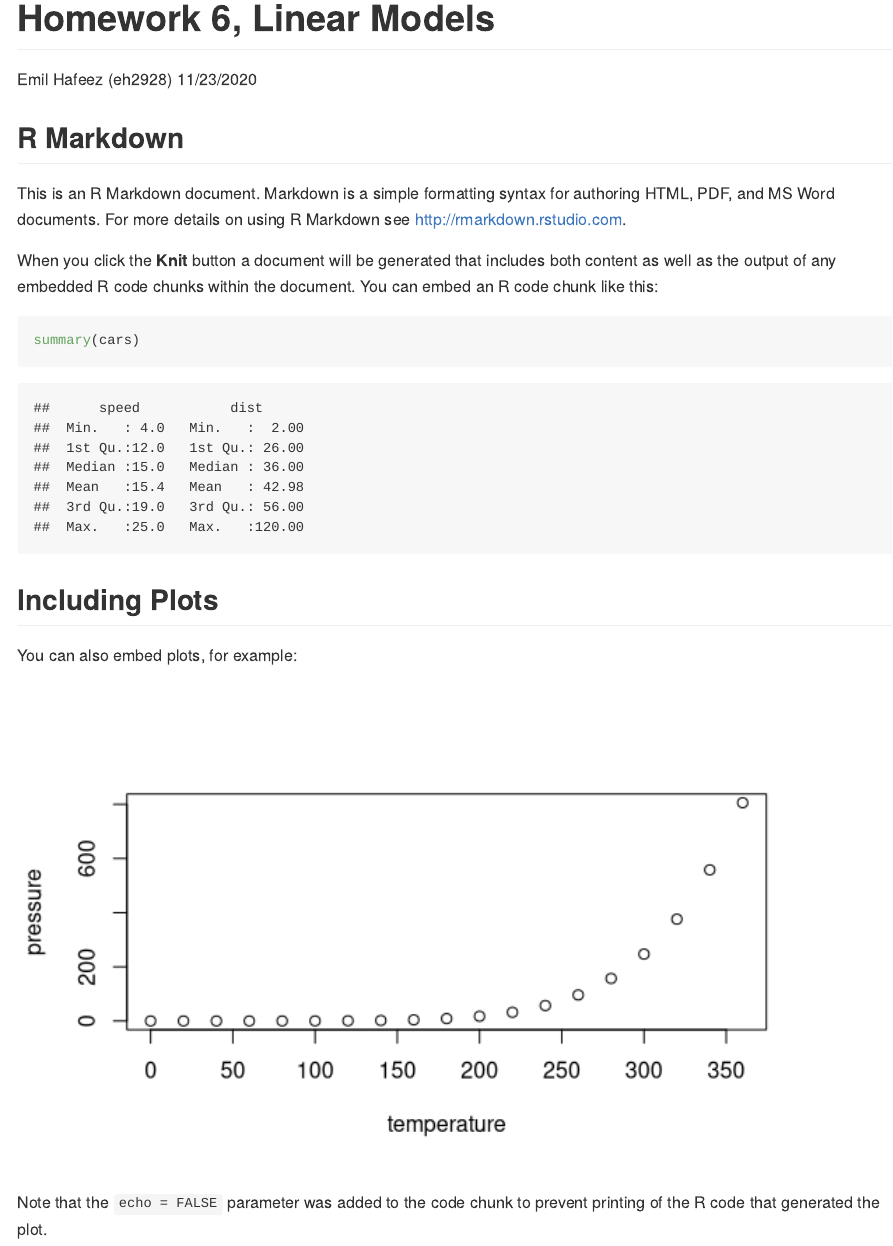
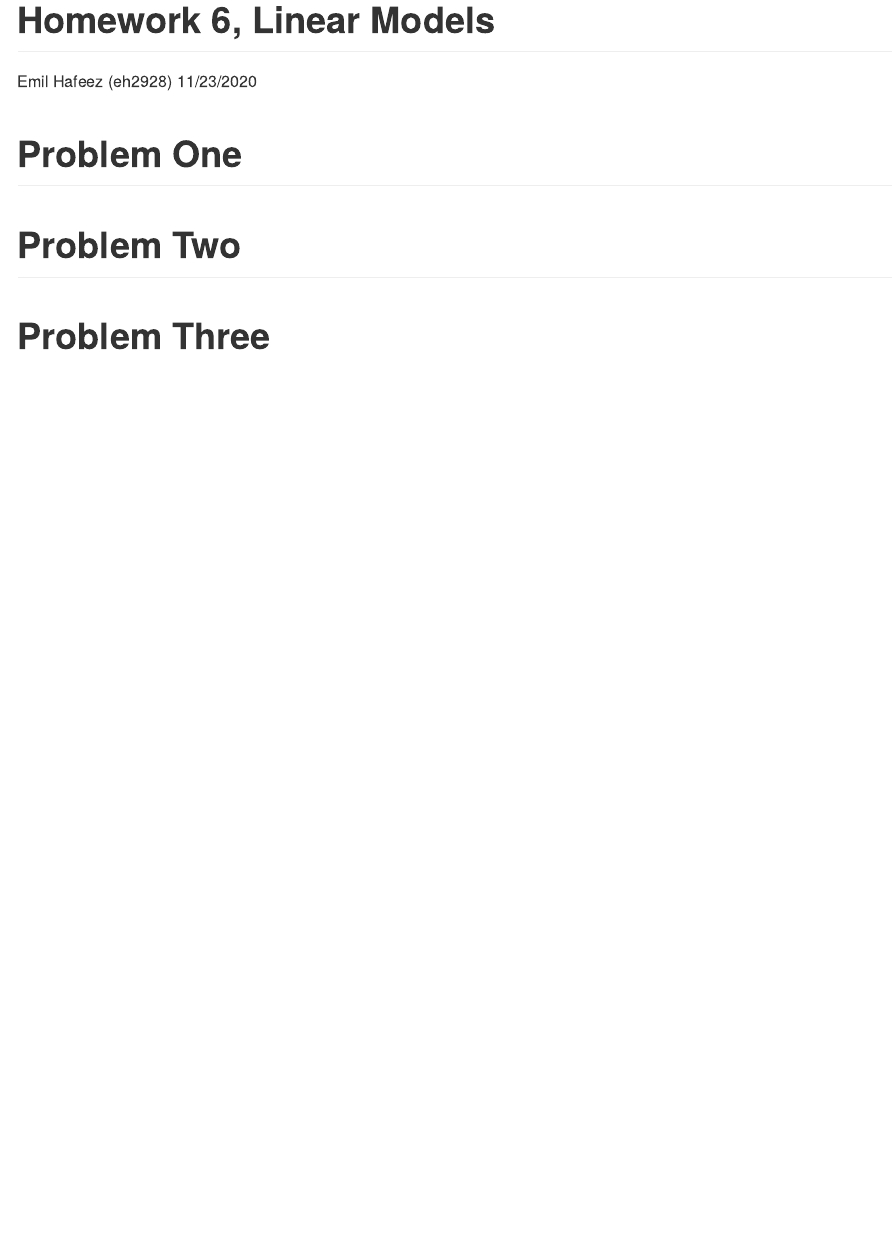
Before and after one commit to EmilHafeez/p8105_hw6_eh2928, an R Markdown document (p8105_hw6_eh2928.Rmd): the page in a window 1100 px wide, from its top. Rendered offline with R 4.5, knitr and Pandoc, with nearby package versions; some code elsewhere in the file could not run offline.

Commit message:
data added to folder, minor setup change

````diff
--- a/p8105_hw6_eh2928.Rmd
+++ b/p8105_hw6_eh2928.Rmd
@@ -30,27 +27,23 @@ options(
 )
 scale_colour_discrete = scale_colour_viridis_d
 scale_fill_discrete = scale_fill_viridis_d
-
 #set seed for replicability
 set.seed(1)
 ```
 
-## R Markdown
+# Problem One
+```{r}
 
-This is an R Markdown document. Markdown is a simple formatting syntax for authoring HTML, PDF, and MS Word documents. For more details on using R Markdown see <http://rmarkdown.rstudio.com>.
-
-When you click the **Knit** button a document will be generated that includes both content as well as the output of any embedded R code chunks within the document. You can embed an R code chunk like this:
-
-```{r cars}
-summary(cars)
 ```
 
-## Including Plots
 
-You can also embed plots, for example:
+# Problem Two
+```{r}
 
-```{r pressure, echo=FALSE}
-plot(pressure)
 ```
 
-Note that the `echo = FALSE` parameter was added to the code chunk to prevent printing of the R code that generated the plot.
+
+# Problem Three
+```{r}
+
+```
````
Also changed, not shown: p8105_hw6_eh2928.Rmd (3 more changed lines), 3 other files.
